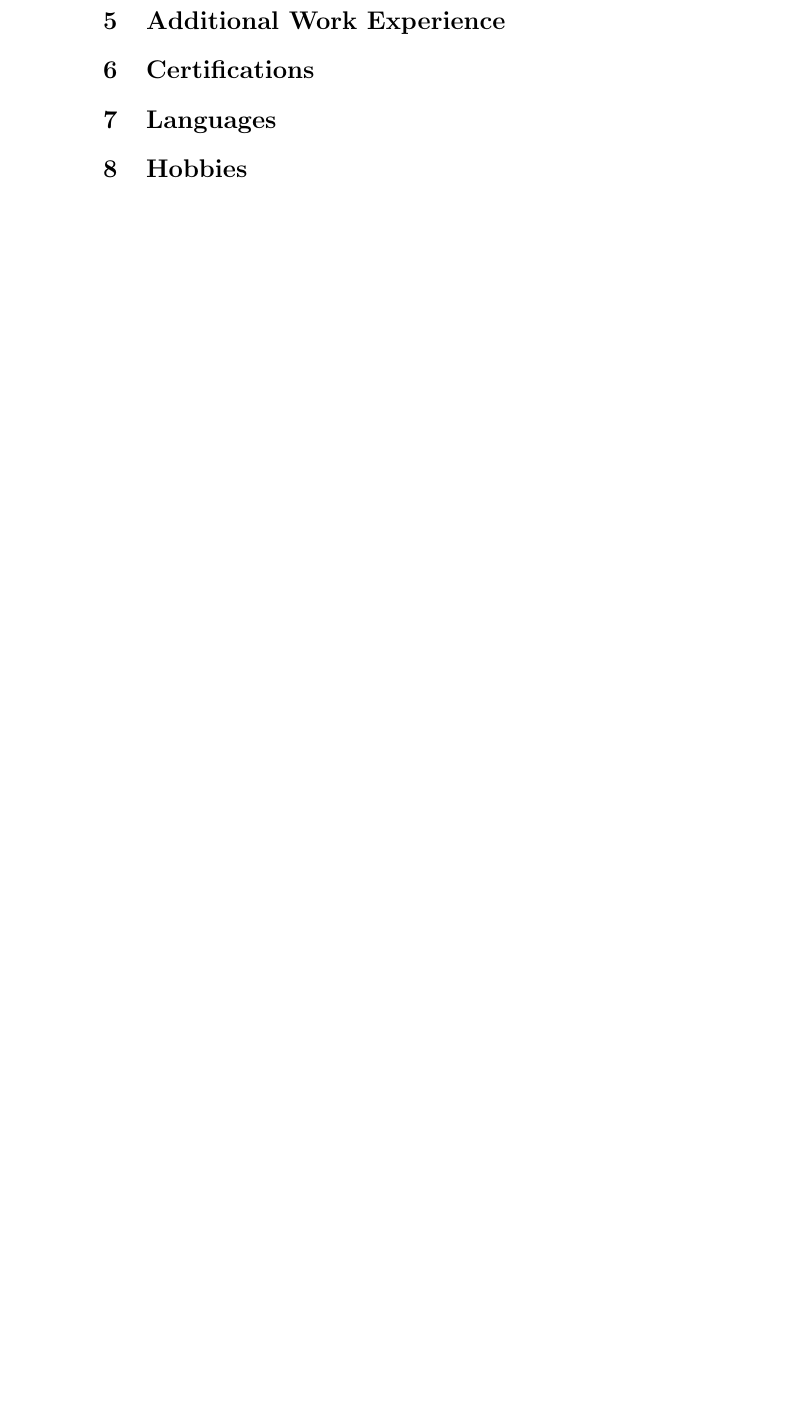
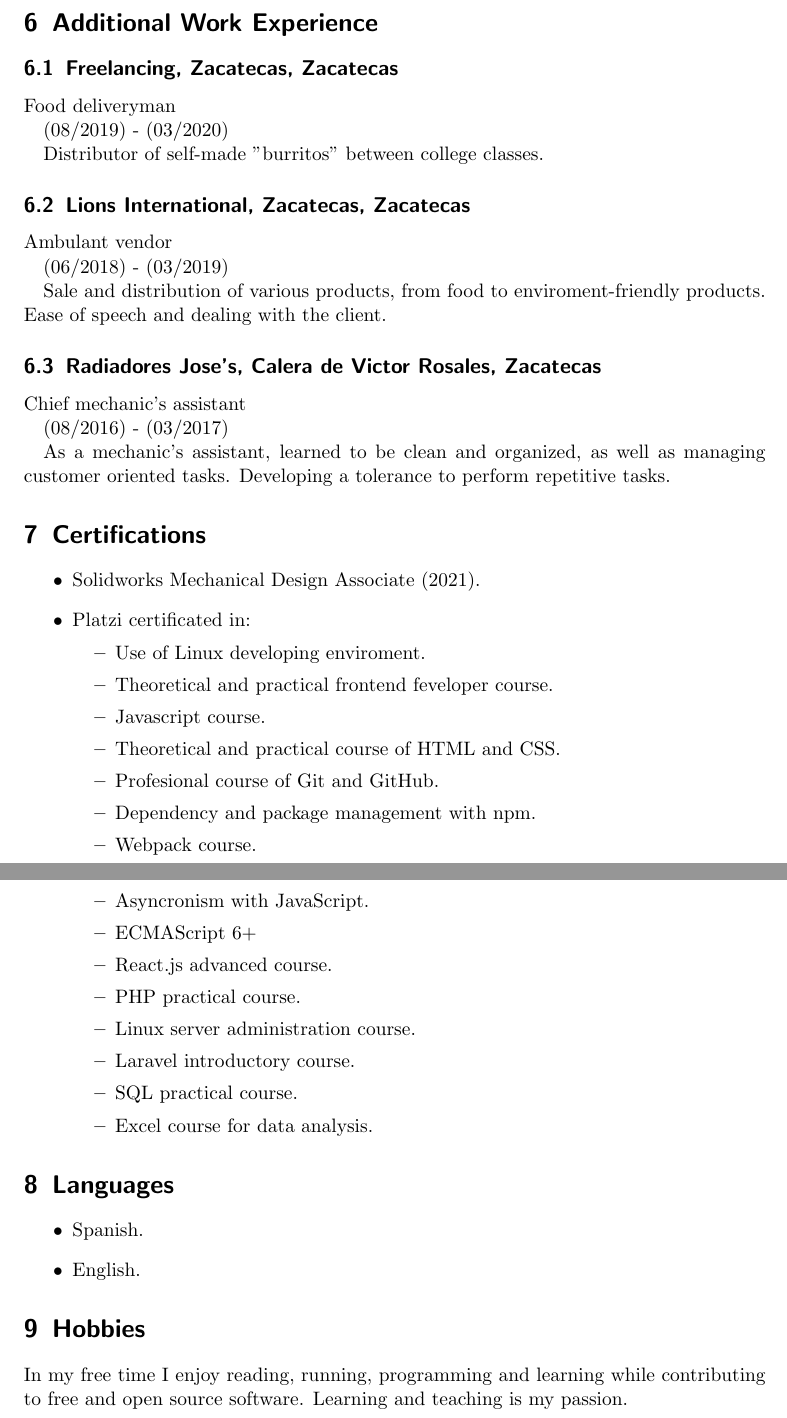
Before and after one commit to croobat/curriculum-vitae, a LaTeX document (src/main.tex): part of the page before the commit and two parts of pages 3 and 4 of 4 after it, the two joined at a grey line, cut so that both start at the same text, the shorter picture padded with empty space. Compiled offline with pdfLaTeX.

Commit message:
filled doc

```diff
--- a/src/main.tex
+++ b/src/main.tex
@@ -1,7 +1,9 @@
-\documentclass{article}
-
+\documentclass{scrartcl}
 \author{Luis Antonio Ramírez García}
-\title{My first {\LaTeX} document}
+\title{Luis A. Ramírez García}
+\subtitle{ Zacatecas, Zacatecas 99544 - (+52) 499 100 5287 tonyramirez.business@outlook.com - linkedin.com/in/tonyramirez1 - github.com/Croobat }
+\author{}
+\date{}
 
 \begin{document}
 
@@ -18,10 +102,66 @@
 
   \section{Additional Work Experience}
 
+  \subsection{\textbf{Freelancing}, Zacatecas, Zacatecas}
+
+  Food deliveryman
+
+  (08/2019) - (03/2020)
+
+  Distributor of self-made "burritos" between college classes.
+
+  \subsection{\textbf{Lions International}, Zacatecas, Zacatecas}
+
+  Ambulant vendor
+
+  (06/2018) - (03/2019)
+
+  Sale and distribution of various products, from food to enviroment-friendly products. Ease of speech and dealing with the client.
+
+  \subsection{\textbf{Radiadores Jose's}, Calera de Victor Rosales, Zacatecas}
+
+  Chief mechanic's assistant
+
+  (08/2016) - (03/2017)
+
+  As a mechanic's assistant, learned to be clean and organized, as well as managing customer oriented tasks. Developing a tolerance to perform repetitive tasks.
+
+
   \section{Certifications}
+
+  \begin{itemize}
+    \item Solidworks Mechanical Design Associate (2021).
+    \item Platzi certificated in:
+      \begin{itemize}
+        \item Use of Linux developing enviroment.
+        \item Theoretical and practical frontend feveloper course.
+        \item Javascript course.
+        \item Theoretical and practical course of HTML and CSS.
+        \item Profesional course of Git and GitHub.
+        \item Dependency and package management with npm.
+        \item Webpack course.
+        \item Asyncronism with JavaScript.
+        \item ECMAScript 6+
+        \item React.js advanced course.
+        \item PHP practical course.
+        \item Linux server administration course.
+        \item Laravel introductory course.
+        \item SQL practical course.
+        \item Excel course for data analysis.
+      \end{itemize}
+  \end{itemize}
+
 
   \section{Languages}
 
+  \begin{itemize}
+    \item Spanish.
+    \item English.
+  \end{itemize}
+
+
   \section{Hobbies}
 
+  In my free time I enjoy reading, running, programming and learning while contributing to free and open source software. Learning and teaching is my passion.
+
 \end{document}
```
Also changed, not shown: src/main.pdf (deleted), src/main.tex (88 more changed lines), 6 other files.
